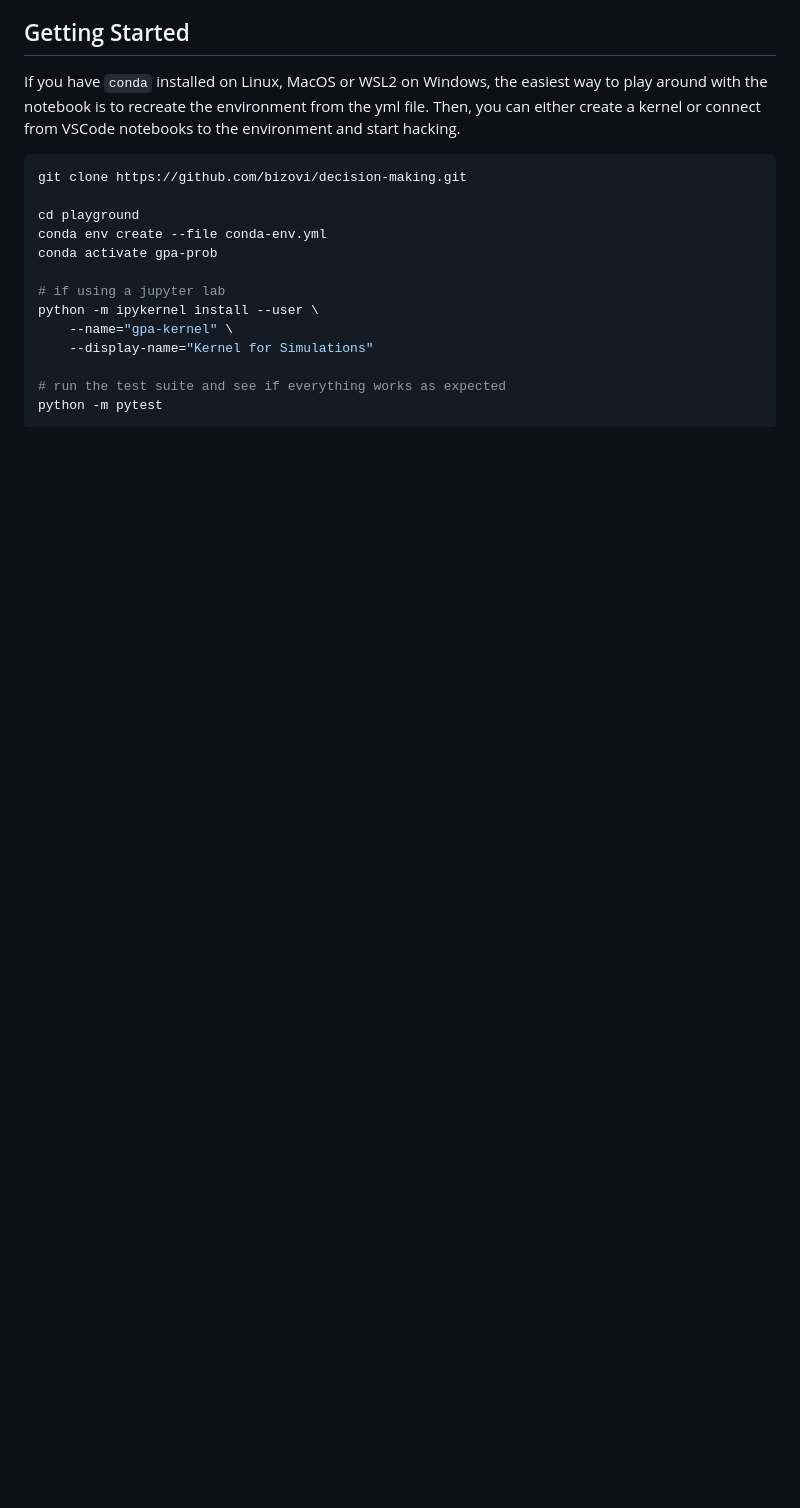
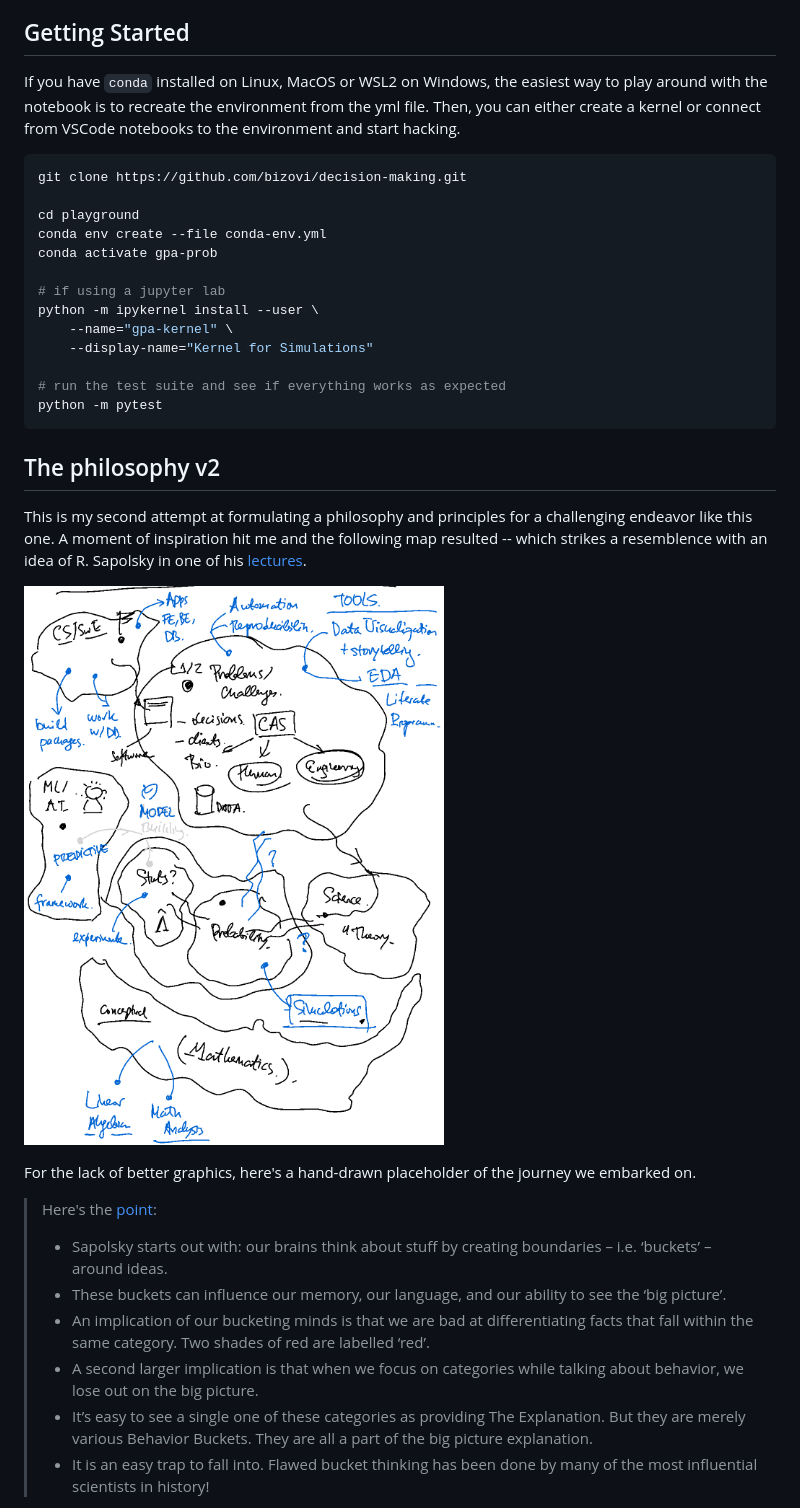
Before and after one commit to Bizovi/decision-making, a Markdown page: README.md, the part around the change printed below. Drawn GitHub-style; pictures changed too: docs/img/map.png (added); blank space fills up the shorter version.

Commit message:
Add course philosophy

````diff
--- a/README.md
+++ b/README.md
@@ -54,3 +54,21 @@ python -m ipykernel install --user \
 # run the test suite and see if everything works as expected
 python -m pytest
 ```
+
+## The philosophy v2
+
+This is my second attempt at formulating a philosophy and principles for a challenging endeavor like this one. A moment of inspiration hit me and the following map resulted -- which strikes a resemblence with an idea of R. Sapolsky in one of his [lectures](https://youtu.be/NNnIGh9g6fA).
+
+![](docs/img/map.png)
+
+For the lack of better graphics, here's a hand-drawn placeholder of the journey we embarked on.
+
+> Here's the [point](https://alexvermeer.com/human-behavioral-biology-01-introduction/):
+> - Sapolsky starts out with: our brains think about stuff by creating boundaries – i.e. ‘buckets’ – around ideas.
+> - These buckets can influence our memory, our language, and our ability to see the ‘big picture’.
+> - An implication of our bucketing minds is that we are bad at differentiating facts that fall within the same category. Two shades of red are labelled ‘red’.
+> - A second larger implication is that when we focus on categories while talking about behavior, we lose out on the big picture.
+> - It’s easy to see a single one of these categories as providing The Explanation. But they are merely various Behavior Buckets. They are all a part of the big picture explanation.
+> - It is an easy trap to fall into. Flawed bucket thinking has been done by many of the most influential scientists in history!
+
+
````
Also changed, not shown: other parts of README.md (+14 -0 lines).
